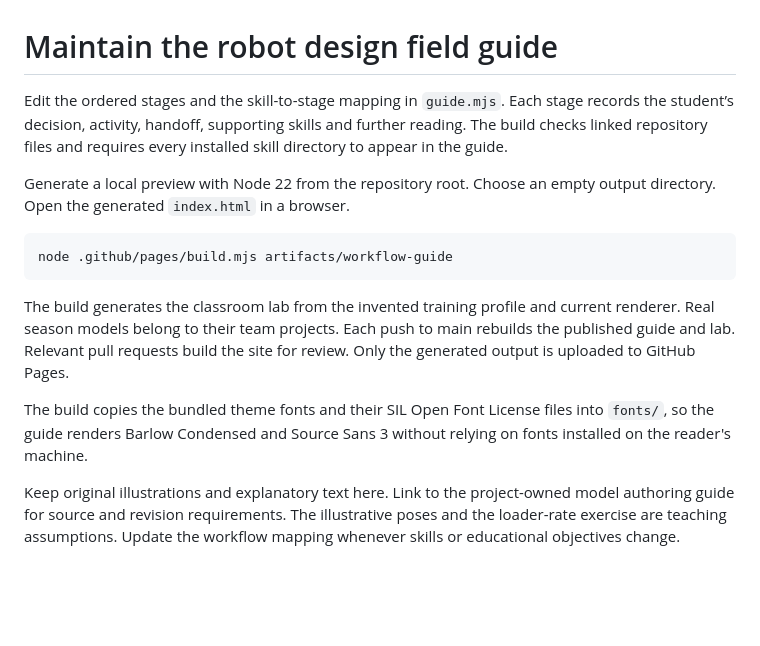
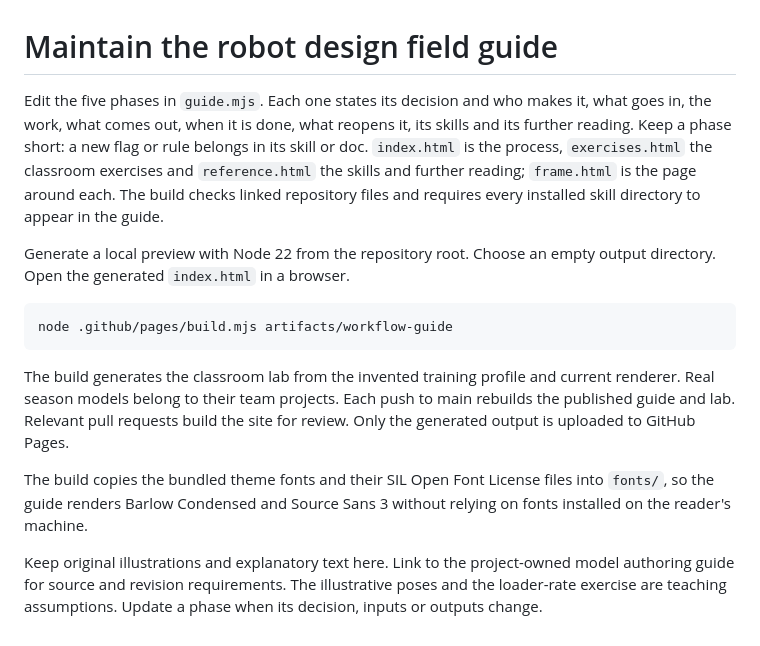
Before and after one commit to ehartye/agent-frc, a Markdown page: .github/pages/README.md, the part around the change. GitHub-like rendering; blank space fills up the shorter version.

```diff
--- a/.github/pages/README.md
+++ b/.github/pages/README.md
@@ -1,6 +1,6 @@
 # Maintain the robot design field guide
 
-Edit the ordered stages and the skill-to-stage mapping in `guide.mjs`. Each stage records the student’s decision, activity, handoff, supporting skills and further reading. The build checks linked repository files and requires every installed skill directory to appear in the guide.
+Edit the five phases in `guide.mjs`. Each one states its decision and who makes it, what goes in, the work, what comes out, when it is done, what reopens it, its skills and its further reading. Keep a phase short: a new flag or rule belongs in its skill or doc. `index.html` is the process, `exercises.html` the classroom exercises and `reference.html` the skills and further reading; `frame.html` is the page around each. The build checks linked repository files and requires every installed skill directory to appear in the guide.
 
 Generate a local preview with Node 22 from the repository root. Choose an empty output directory. Open the generated `index.html` in a browser.
 
@@ -12,4 +12,4 @@ The build generates the classroom lab from the invented training profile and cur
 
 The build copies the bundled theme fonts and their SIL Open Font License files into `fonts/`, so the guide renders Barlow Condensed and Source Sans 3 without relying on fonts installed on the reader's machine.
 
-Keep original illustrations and explanatory text here. Link to the project-owned model authoring guide for source and revision requirements. The illustrative poses and the loader-rate exercise are teaching assumptions. Update the workflow mapping whenever skills or educational objectives change.
+Keep original illustrations and explanatory text here. Link to the project-owned model authoring guide for source and revision requirements. The illustrative poses and the loader-rate exercise are teaching assumptions. Update a phase when its decision, inputs or outputs change.
```
Also changed, not shown: README.md (+20 -33 lines), docs/local-plugin.md (+10 -0 lines), docs/field-lab.png (added), 14 other files.
